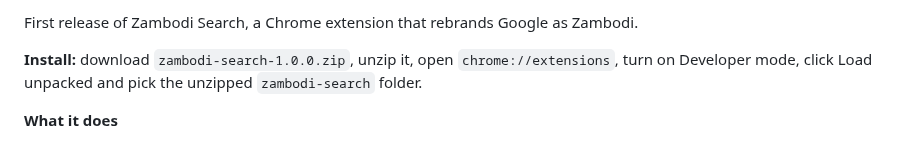
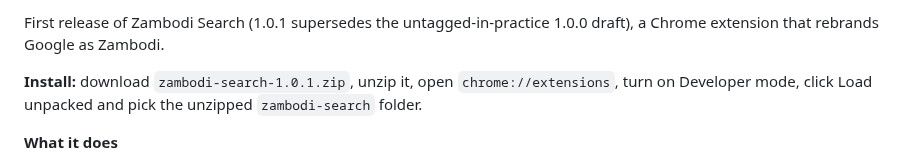
Before and after one commit to jameskbb/zambodi-search, a Markdown page: docs/release-notes/v1.0.1.md, the part around the change. Drawn GitHub-style.

```diff
--- a/docs/release-notes/v1.0.0.md
+++ b/docs/release-notes/v1.0.1.md
@@ -1,6 +1,6 @@
-First release of Zambodi Search, a Chrome extension that rebrands Google as Zambodi.
+First release of Zambodi Search (1.0.1 supersedes the untagged-in-practice 1.0.0 draft), a Chrome extension that rebrands Google as Zambodi.
 
-**Install:** download `zambodi-search-1.0.0.zip`, unzip it, open `chrome://extensions`,
+**Install:** download `zambodi-search-1.0.1.zip`, unzip it, open `chrome://extensions`,
 turn on Developer mode, click Load unpacked and pick the unzipped `zambodi-search` folder.
 
 **What it does**
```
Also changed, not shown: README.md (+15 -13 lines), docs/images/google-results.png, docs/images/header-screenshots.png, 10 other files.
